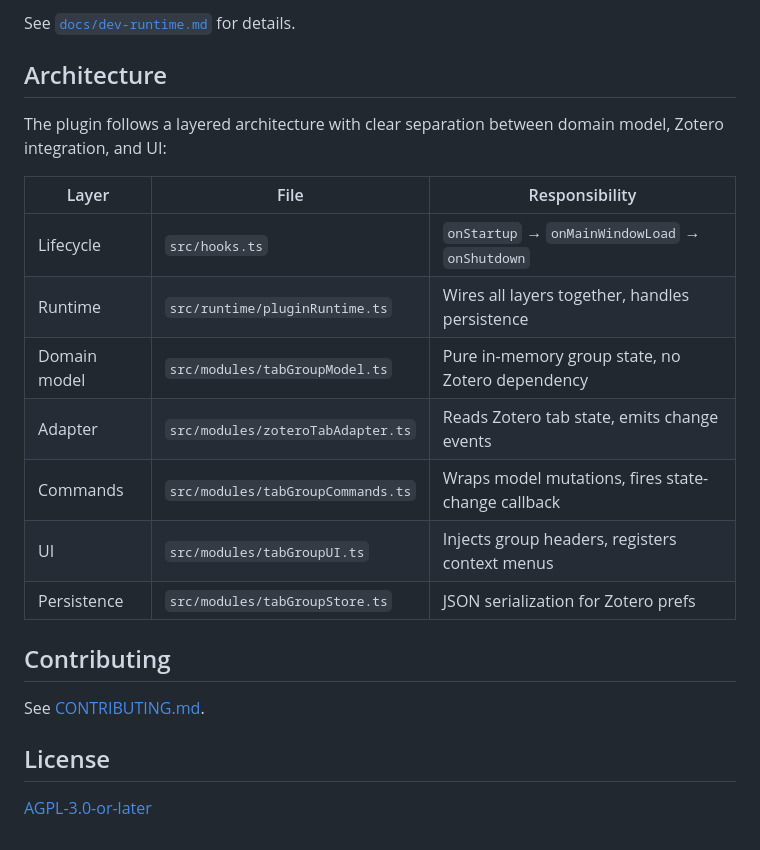
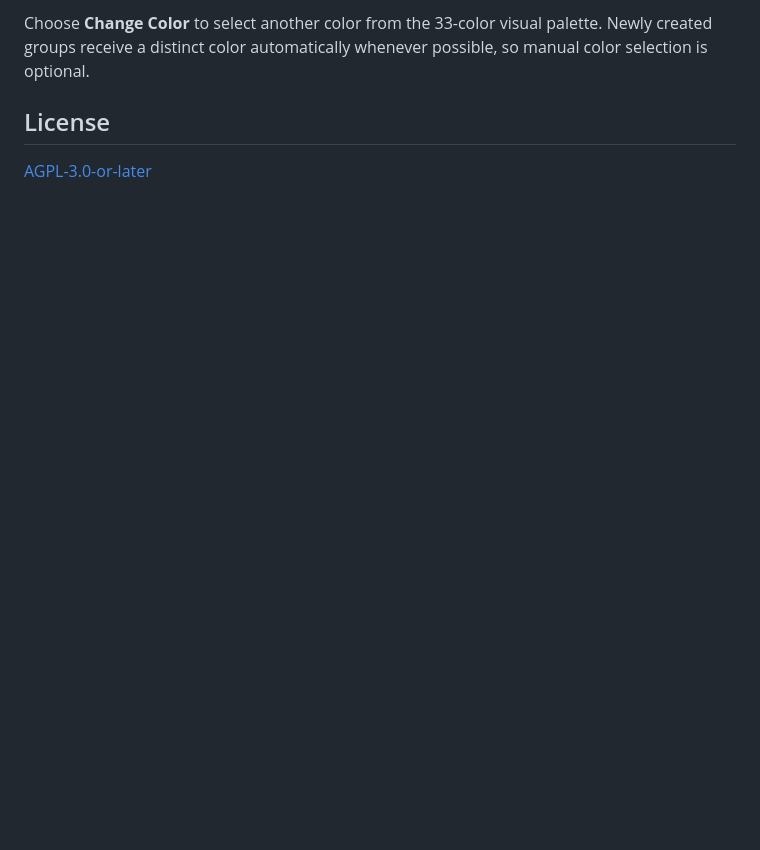
Before and after one commit to Ares960826/zotero-grouptag, a Markdown page: README.md, the part around one of its changes. Rendered like a GitHub page; blank space fills up the shorter version.

```diff
--- a/README.md
+++ b/README.md
@@ -95,22 +92,6 @@ npm start
-See [`docs/dev-runtime.md`](docs/dev-runtime.md) for details.
-
-## Architecture
-
-The plugin follows a layered architecture with clear separation between domain model, Zotero integration, and UI:
-
-| Layer | File | Responsibility |
-|-------|------|----------------|
-| Lifecycle | `src/hooks.ts` | `onStartup` → `onMainWindowLoad` → `onShutdown` |
-| Runtime | `src/runtime/pluginRuntime.ts` | Wires all layers together, handles persistence |
-| Domain model | `src/modules/tabGroupModel.ts` | Pure in-memory group state, no Zotero dependency |
-| Adapter | `src/modules/zoteroTabAdapter.ts` | Reads Zotero tab state, emits change events |
-| Commands | `src/modules/tabGroupCommands.ts` | Wraps model mutations, fires state-change callback |
-| UI | `src/modules/tabGroupUI.ts` | Injects group headers, registers context menus |
-| Persistence | `src/modules/tabGroupStore.ts` | JSON serialization for Zotero prefs |
-
-## Contributing
-
-See [CONTRIBUTING.md](CONTRIBUTING.md).
+Choose **Change Color** to select another color from the 33-color visual
+palette. Newly created groups receive a distinct color automatically whenever
+possible, so manual color selection is optional.
 
 ## License
 
```
Also changed, not shown: other parts of README.md (+43 -46 lines), CONTRIBUTING.md (deleted, +0 -77 lines), docs/dev-runtime.md (deleted, +0 -41 lines), docs/release-checklist.md (deleted, +0 -57 lines), docs/screenshot.png, 11 other files.
